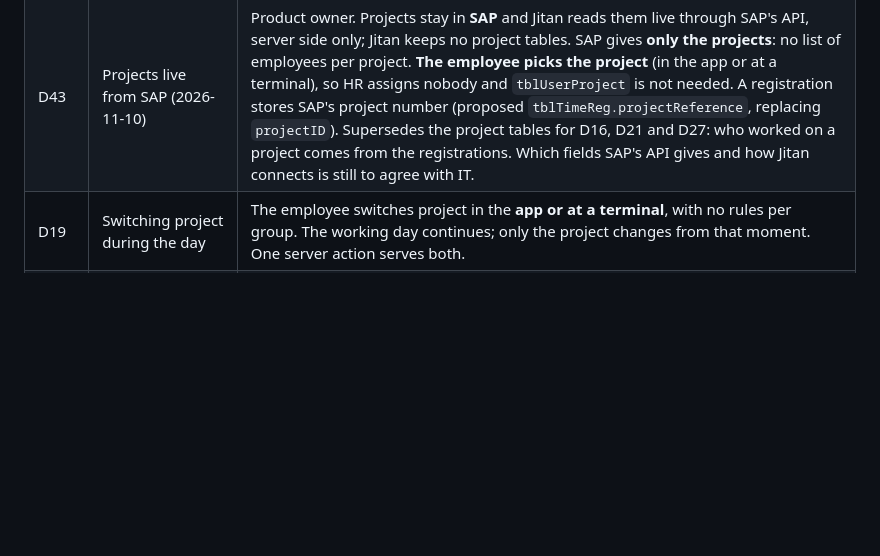
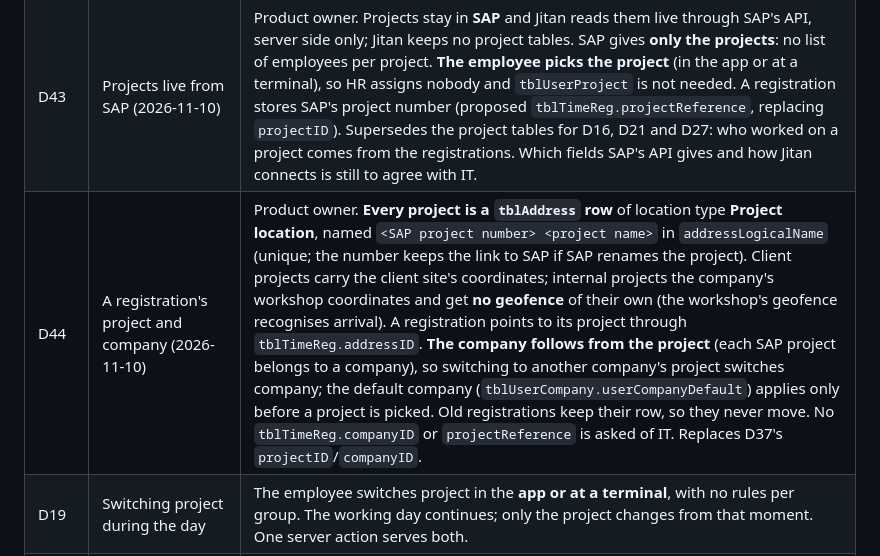
Before and after one commit to Axon-Jitan/jitan, a Markdown page: docs/TIME_ENGINE_ANALYSIS.md, the part around the change. GitHub-like rendering; blank space fills up the shorter version.

Commit message:
docs(time): a registration's project is its address row, its company follows the project (D44)

```diff
--- a/docs/TIME_ENGINE_ANALYSIS.md
+++ b/docs/TIME_ENGINE_ANALYSIS.md
@@ -110,6 +110,7 @@ changes.
 | D41 | One scan toggles | At a terminal the first scan of the day checks in and the next checks out. Scanning again within **one minute** changes nothing ("You're already checked in"), so a double scan can't end someone's day (product owner, 2026-11-01). |
 | D42 | No offline scanning (first version) | A tablet can't check a QR without the server, so with no connection it says "Jitan can't be reached. Nothing was registered." Scans are not queued; the employee can still register in the app (product owner, 2026-11-01). This overrides the general rule that terminals queue events, for this version. |
 | D43 | Projects live from SAP (2026-11-10) | Product owner. Projects stay in **SAP** and Jitan reads them live through SAP's API, server side only; Jitan keeps no project tables. SAP gives **only the projects**: no list of employees per project. **The employee picks the project** (in the app or at a terminal), so HR assigns nobody and `tblUserProject` is not needed. A registration stores SAP's project number (proposed `tblTimeReg.projectReference`, replacing `projectID`). Supersedes the project tables for D16, D21 and D27: who worked on a project comes from the registrations. Which fields SAP's API gives and how Jitan connects is still to agree with IT. |
+| D44 | A registration's project and company (2026-11-10) | Product owner. **Every project is a `tblAddress` row** of location type **Project location**, named `<SAP project number> <project name>` in `addressLogicalName` (unique; the number keeps the link to SAP if SAP renames the project). Client projects carry the client site's coordinates; internal projects the company's workshop coordinates and get **no geofence** of their own (the workshop's geofence recognises arrival). A registration points to its project through `tblTimeReg.addressID`. **The company follows from the project** (each SAP project belongs to a company), so switching to another company's project switches company; the default company (`tblUserCompany.userCompanyDefault`) applies only before a project is picked. Old registrations keep their row, so they never move. No `tblTimeReg.companyID` or `projectReference` is asked of IT. Replaces D37's `projectID`/`companyID`. |
 | D19 | Switching project during the day | The employee switches project in the **app or at a terminal**, with no rules per group. The working day continues; only the project changes from that moment. One server action serves both. |
 | D28 | Setting a group's schedule | HR sets a group's **whole schedule in one wizard** (2026-10-20): group → working days and hours → break → attendance rules (tolerance, rounding) → review, saved **once**, hours and break in one transaction (`PUT /schedules/groups/{id}`). **Every schedule has a break**; HR only chooses its **length** (15/30/45/60 min). Jitan places it in the **middle of each working day**: start = (day start + day finish − length) / 2, whole minutes (08:00–16:30, 30 min → 12:00–12:30). Only the length counts (D13: deducted automatically); the stored time exists because a `tblSchedule` row is a time from–to, and is not shown to HR. A break as long as the working day is refused. |
 | D31 | Employee corrections need HR approval (2026-10-22) | Product owner: approval only if no ERD change is needed, and none is. An employee's corrected time is stored as its **actual** row only (reason in `timeRegComment`, manual entry), with **no rounded row**: it does not count, and the day shows **Pending review**. **Approve**: HR's "Start/Finish – corrected" row at that time plus its rounded row (D7), so it counts; the employee's row stays as history. **Reject**: the employee's row is set `timeRegActive = 0` (kept). Audited: `time.correction.requested`, `time.correction.approved`, `time.correction.rejected`. HR's own corrections count at once (`time.corrected`). **Mark as non-work** (Figma `273:166`): the day's active rows are switched off (kept), the reason on its rounded rows, audited `time.marked_non_work`; a day without any registration cannot be marked (no row to hold it, GAP-16). |
```
Also changed, not shown: docs/database/PROPOSED_TABLES.md (+1 -1 lines).
